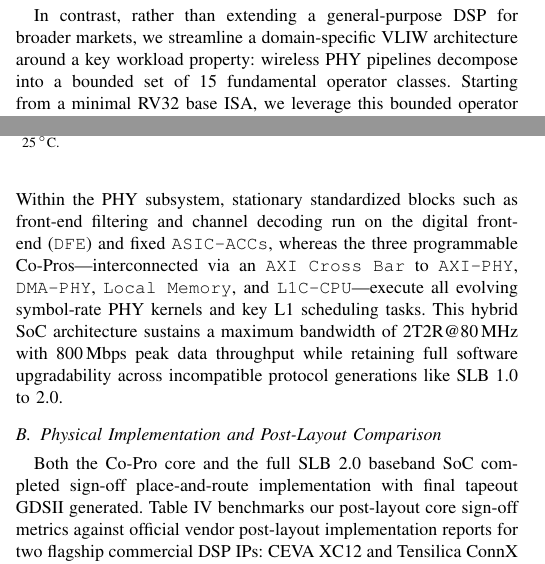
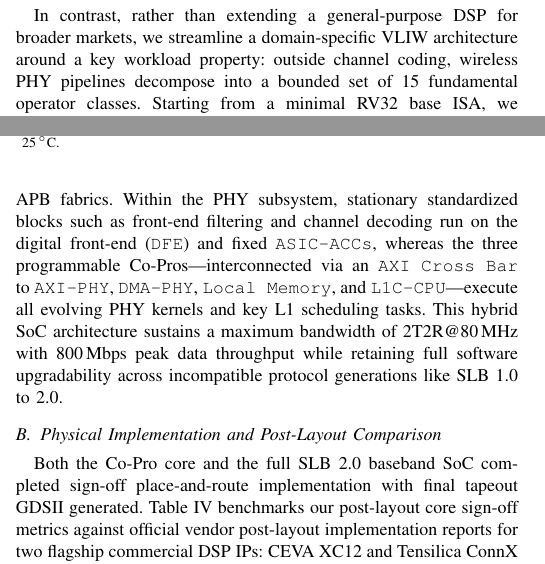
Before and after one commit to zhangshuoming990105/dac27-baseband-vliw, a LaTeX paper (dsp_paper.tex): two parts of the columns of pages 1 and 5 of 7, joined at a grey line, cut so that both start at the same text. Compiled offline with pdfLaTeX; a missing font is replaced by an installed copy or a similar font; a LaTeX package or settings file that is missing is left out.

Commit message:
Fix 3: Clarify channel-coding and PHY kernel rate boundaries in Section I and IV-A

```diff
--- a/dsp_paper.tex
+++ b/dsp_paper.tex
@@ -49,7 +49,7 @@ Software-Defined Radio (SDR) pursues protocol agility via programmable baseband
 
 Very Long Instruction Word (VLIW) architectures naturally meet these concurrency and real-time demands: shifting dependence resolution and parallel instruction issue to the compiler eliminates dynamic dispatch logic while guaranteeing predictable cycle-level timing. Yet conventional VLIW designs suffer from code-size inflation due to NOP padding, area and power overhead from multi-ported register files and memories, and structural hazards across dedicated issue slots. Commercial VLIW DSPs typically mask these overheads by over-provisioning register files and memory ports and adding hardware interlocks, sacrificing silicon efficiency.
 
-In contrast, rather than extending a general-purpose DSP for broader markets, we streamline a domain-specific VLIW architecture around a key workload property: wireless PHY pipelines decompose into a bounded set of 15 fundamental operator classes. Starting from a minimal RV32 base ISA, we leverage this bounded operator set to prune unused instructions, reduce register-file capacity and memory ports, and omit hardware pipeline interlocks, driving core area and power toward ASIC levels while retaining programmability. Such hardware pruning, however, shifts complexity onto the ISA and compiler by heightening register pressure, structural hazards, and multi-cycle data hazards. Through tight \textit{compiler--chip co-design}, custom instruction encodings curb NOP padding and register pressure, replicating lightweight scalar units across all issue slots relieves structural hazards, and bound-guided static scheduling resolves multi-cycle hazards at compile time.
+In contrast, rather than extending a general-purpose DSP for broader markets, we streamline a domain-specific VLIW architecture around a key workload property: outside channel coding, wireless PHY pipelines decompose into a bounded set of 15 fundamental operator classes. Starting from a minimal RV32 base ISA, we leverage this bounded operator set to prune unused instructions, reduce register-file capacity and memory ports, and omit hardware pipeline interlocks, driving core area and power toward ASIC levels while retaining programmability. Such hardware pruning, however, shifts complexity onto the ISA and compiler by heightening register pressure, structural hazards, and multi-cycle data hazards. Through tight \textit{compiler--chip co-design}, custom instruction encodings curb NOP padding and register pressure, replicating lightweight scalar units across all issue slots relieves structural hazards, and bound-guided static scheduling resolves multi-cycle hazards at compile time.
 
 Our main contributions are three-fold:
 \begin{enumerate}
@@ -261,7 +261,7 @@ In \autoref{tab:casestudy_dag}, all directed chains have length two ($L_{\mathrm
 
 \subsection{SparkLink SLB Baseband SoC Architecture}
 
-To validate the proposed co-processor (\textit{Co-Pro}) in a production wideband transceiver, we architected and taped out a SparkLink SLB 2.0 baseband SoC integrating three Co-Pro cores (\autoref{fig:soc}). The chip partitions into a physical-layer (\texttt{PHY-Subsystem}) and a protocol-stack (\texttt{PS-Subsystem}) linked via shared AXI and APB fabrics. Within the PHY subsystem, stationary standardized blocks such as front-end filtering and channel decoding run on the digital front-end (\texttt{DFE}) and fixed \texttt{ASIC-ACCs}, whereas the three programmable Co-Pros---interconnected via an \texttt{AXI Cross Bar} to \texttt{AXI-PHY}, \texttt{DMA-PHY}, \texttt{Local Memory}, and \texttt{L1C-CPU}---execute all evolving symbol-rate PHY kernels and key L1 scheduling tasks. This hybrid SoC architecture sustains a maximum bandwidth of 2T2R@80\,MHz with 800\,Mbps peak data throughput while retaining full software upgradability across incompatible protocol generations like SLB 1.0 to 2.0.
+To validate the proposed co-processor (\textit{Co-Pro}) in a production wideband transceiver, we architected and taped out a SparkLink SLB 2.0 baseband SoC integrating three Co-Pro cores (\autoref{fig:soc}). The chip partitions into a physical-layer (\texttt{PHY-Subsystem}) and a protocol-stack (\texttt{PS-Subsystem}) linked via shared AXI and APB fabrics. Within the PHY subsystem, stationary standardized blocks such as front-end filtering and channel decoding run on the digital front-end (\texttt{DFE}) and fixed \texttt{ASIC-ACCs}, whereas the three programmable Co-Pros---interconnected via an \texttt{AXI Cross Bar} to \texttt{AXI-PHY}, \texttt{DMA-PHY}, \texttt{Local Memory}, and \texttt{L1C-CPU}---execute all evolving PHY kernels and key L1 scheduling tasks. This hybrid SoC architecture sustains a maximum bandwidth of 2T2R@80\,MHz with 800\,Mbps peak data throughput while retaining full software upgradability across incompatible protocol generations like SLB 1.0 to 2.0.
 
 \begin{figure}[t]
     \centering
```
